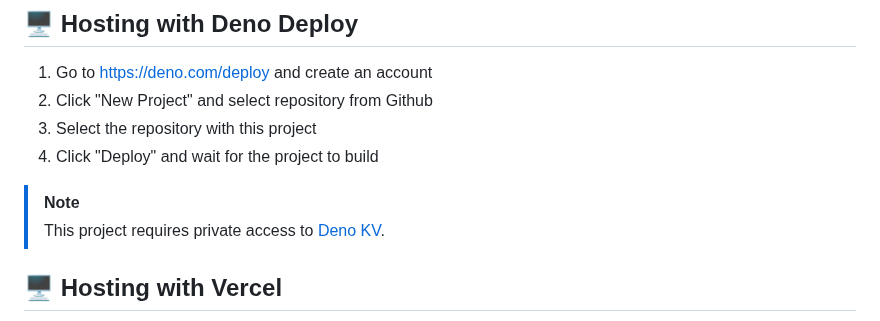
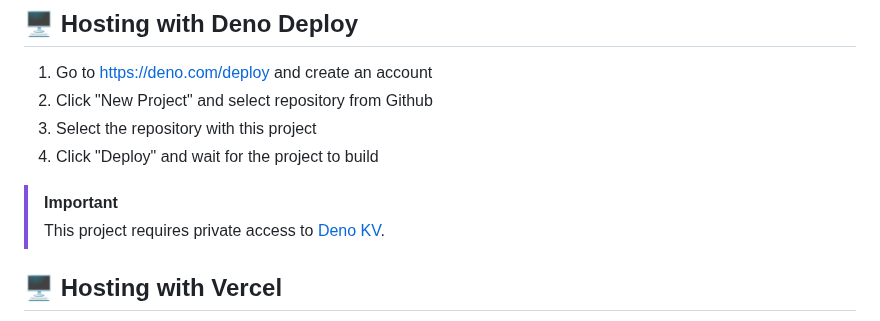
Before and after one commit to IgorKowalczyk/github-views, a Markdown page: README.md, the part around the change. Rendered like a GitHub page.

Commit message:
Change Note to Important

```diff
--- a/README.md
+++ b/README.md
@@ -115,7 +115,7 @@ https://github-views.deno.dev/api/json/YOUR-USERNAME
 3. Select the repository with this project
 4. Click "Deploy" and wait for the project to build
 
-> [!NOTE]
+> [!IMPORTANT]
 > This project requires private access to [Deno KV](https://deno.com/kv).
 
 ## 🖥️ Hosting with Vercel
```
